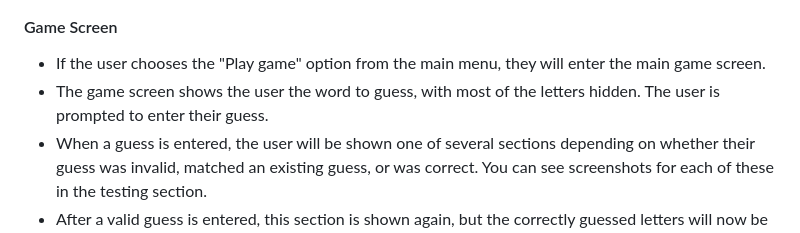
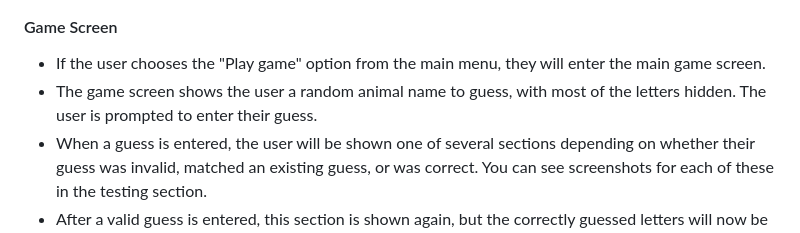
Before and after one commit to John-Kingham/birds-beasts-fishes, a Markdown page: README.md, the part around the change. Rendered like a GitHub page.

```diff
--- a/README.md
+++ b/README.md
@@ -140,7 +140,7 @@ The animal names are fetched from the Internet via GitHub:
 ####  Game Screen
 
 - If the user chooses the "Play game" option from the main menu, they will enter the main game screen.
-- The game screen shows the user the word to guess, with most of the letters hidden. The user is prompted to enter their guess.
+- The game screen shows the user a random animal name to guess, with most of the letters hidden. The user is prompted to enter their guess.
 - When a guess is entered, the user will be shown one of several sections depending on whether their guess was invalid, matched an existing guess, or was correct. You can see screenshots for each of these in the testing section.
 - After a valid guess is entered, this section is shown again, but the correctly guessed letters will now be visible, along with a list of previous guesses.
 - This is useful to users because it enables them to: (a) see the word they have to guess, (b) enter guesses, and (c) get feedback on their guess. Without this feature, there is no game.
```
Also changed, not shown: docs/testing.md (+6 -5 lines), docs/images/win-message-high-score.png (added).
